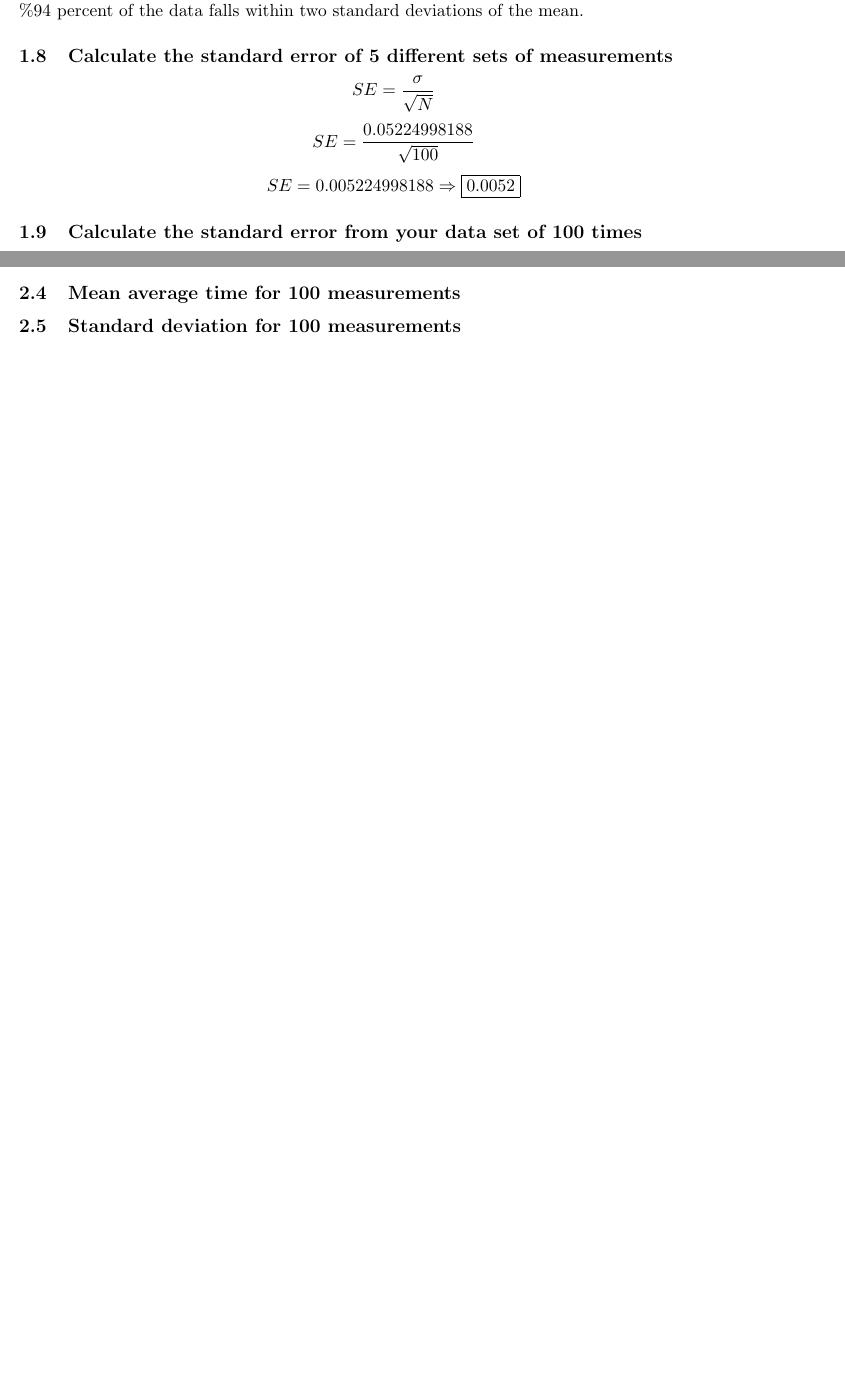
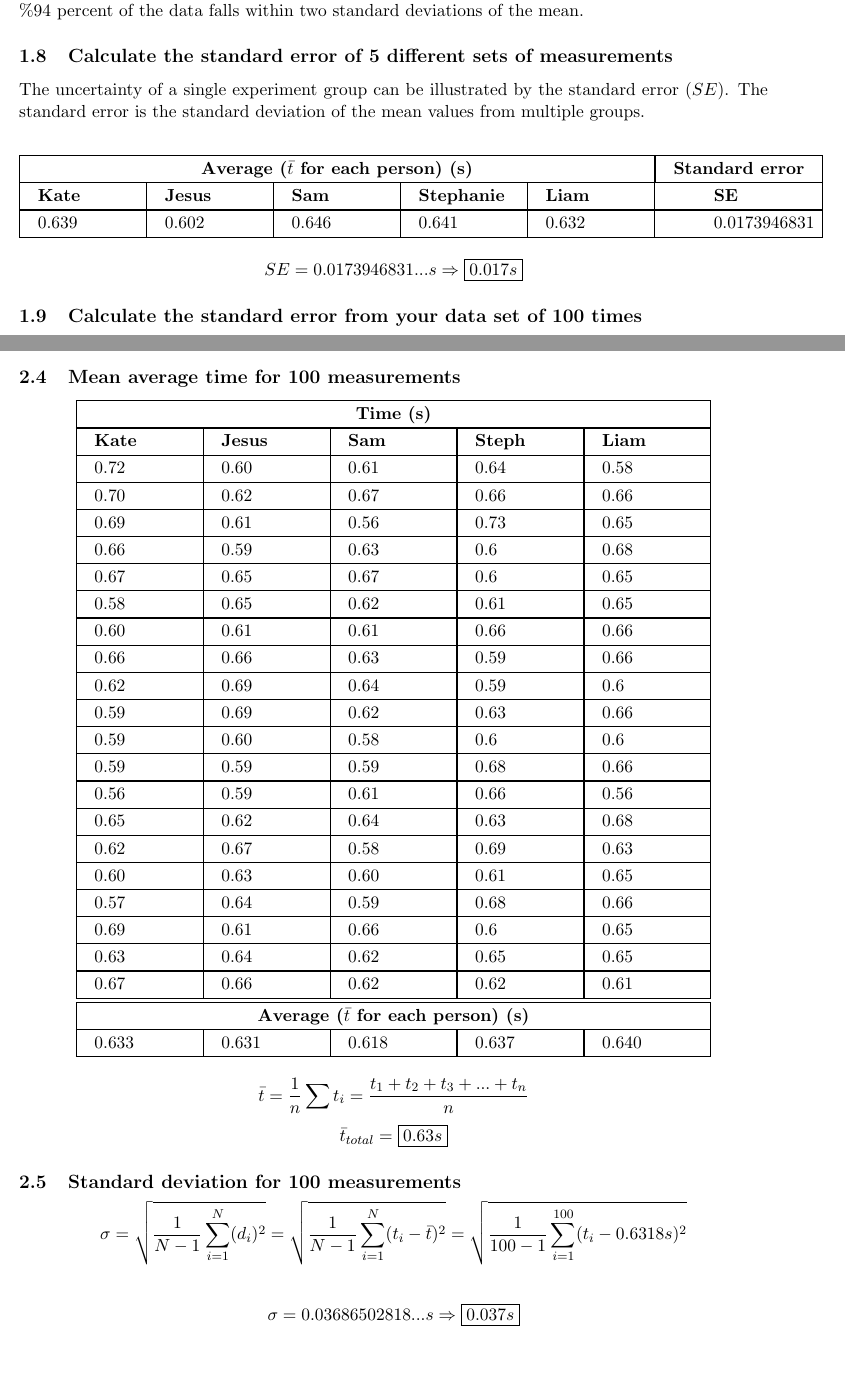
Before and after one commit to steph1111/PHYS-4A, a LaTeX document (lab_2/lab_2.tex): two parts of pages 6 and 7 of 7 before the commit and two parts of pages 6 and 8 of 9 after it, joined at a grey line, cut so that both start at the same text, the shorter picture padded with empty space. Compiled offline with pdfLaTeX.

Commit message:
lots of formatting stuff on all sections

```diff
--- a/lab_2/lab_2.tex
+++ b/lab_2/lab_2.tex
@@ -228,11 +227,23 @@ for our data set, statistical theory nearly matches the actual data.
 $\%94$ percent of the data falls within two standard deviations of the mean.
 
 \subsection{Calculate the standard error of 5 different sets of measurements}
+The uncertainty of a single experiment group can be illustrated by the standard
+error ($SE$). The standard error is the standard deviation of the mean values
+from multiple groups.
+\begin{center}
+  \begin{tabular}{|   m{2cm}  |  m{2cm}  |  m{2cm}  |  m{2cm}  |  m{2cm}  |  m{2cm}  | m{2cm}| }
+    \hline
+    \multicolumn{5}{|c|}{\textbf{Average ($\bar{t}$ for each person) (s)}} & \multicolumn{1}{|c|}{\textbf{Standard error}}\\
+    \hline
+    \textbf{Kate} & \textbf{Jesus} & \textbf{Sam} & \textbf{Stephanie} & \textbf{Liam} & \textbf{SE}  \\
+    \hline
+    0.639         & 0.602          & 0.646        & 0.641              & 0.632         & 0.0173946831 \\  %FIXME: Pushed to the right?? this extra col is all messed up, HELP
+    \hline
+  \end{tabular}
+\end{center}
 
+$$SE = 0.0173946831...s \Rightarrow \boxed{0.017s}$$
+
+\subsection{Calculate the standard error from your data set of 100 times}
 $$SE = \frac{\sigma}{\sqrt{N}}$$
 $$SE = \frac{0.05224998188}{\sqrt{100}}$$
-$$SE = 0.005224998188 \Rightarrow \boxed{0.0052}$$
-
-\subsection{Calculate the standard error from your data set of 100 times}
-
-$$SE = \frac{\sigma_{100}}{\sqrt{N}}$$\pagebreak
@@ -250,6 +311,63 @@ $$\boxed{t_{thy}\approx 0.64s}$$
 
 \setcounter{subsection}{3} % Make next section start at 1.4
 \subsection{Mean average time for 100 measurements} % 1.4
+\begin{center}
+  \begin{tabular}{|  m{2cm} | m{2cm} | m{2cm} | m{2cm} | m{2cm} | }
+    \hline
+    \multicolumn{5}{|c|}{\textbf{Time (s)}}\\
+    \hline
+    \textbf{Kate} & \textbf{Jesus} & \textbf{Sam} & \textbf{Steph} & \textbf{Liam} \\
+    \hline
+    0.72          & 0.60           & 0.61         & 0.64           & 0.58          \\
+    \hline
+    0.70          & 0.62           & 0.67         & 0.66           & 0.66          \\
+    \hline
+    0.69          & 0.61           & 0.56         & 0.73           & 0.65          \\
+    \hline
+    0.66          & 0.59           & 0.63         & 0.6            & 0.68          \\
+    \hline
+    0.67          & 0.65           & 0.67         & 0.6            & 0.65          \\
+    \hline
+    0.58          & 0.65           & 0.62         & 0.61           & 0.65          \\
+    \hline
+    0.60          & 0.61           & 0.61         & 0.66           & 0.66          \\
+    \hline
+    0.66          & 0.66           & 0.63         & 0.59           & 0.66          \\
+    \hline
+    0.62          & 0.69           & 0.64         & 0.59           & 0.6           \\
+    \hline
+    0.59          & 0.69           & 0.62         & 0.63           & 0.66          \\
+    \hline
+    0.59          & 0.60           & 0.58         & 0.6            & 0.6           \\
+    \hline
+    0.59          & 0.59           & 0.59         & 0.68           & 0.66          \\
+    \hline
+    0.56          & 0.59           & 0.61         & 0.66           & 0.56          \\
+    \hline
+    0.65          & 0.62           & 0.64         & 0.63           & 0.68          \\
+    \hline
+    0.62          & 0.67           & 0.58         & 0.69           & 0.63          \\
+    \hline
+    0.60          & 0.63           & 0.60         & 0.61           & 0.65          \\
+    \hline
+    0.57          & 0.64           & 0.59         & 0.68           & 0.66          \\
+    \hline
+    0.69          & 0.61           & 0.66         & 0.6            & 0.65          \\
+    \hline
+    0.63          & 0.64           & 0.62         & 0.65           & 0.65          \\
+    \hline
+    0.67          & 0.66           & 0.62         & 0.62           & 0.61          \\
+    \hline\hline
+    \multicolumn{5}{|c|}{\textbf{Average ($\bar{t}$ for each person) (s)}} \\
+    \hline
+    0.633         & 0.631          & 0.618        & 0.637          & 0.640         \\
+    \hline
+  \end{tabular}
+\end{center}
+$$\bar{t} = \frac{1}{n}\sum t_i = \frac{t_1 + t_2 + t_3 + ... + t_n}{n}$$
+$$\bar{t}_{total} = \boxed{0.63s}$$
 
-\subsection{Standard deviation for 100 measurements} % 1.5
+\subsection{Standard deviation for 100 measurements} % 2.5
+$$\sigma = \sqrt{\frac{1}{N - 1}\sum_{i = 1}^{N} (d_i)^2} = \sqrt{\frac{1}{N - 1}\sum_{i = 1}^{N} (t_i - \bar{t})^2}= \sqrt{\frac{1}{100 - 1}\sum_{i = 1}^{100}(t_i - 0.6318s)^2}$$\\
+$$\sigma = 0.03686502818...s \Rightarrow \boxed{0.037s}$$
 
```
Also changed, not shown: lab_2/lab_2.tex (116 more changed lines).
